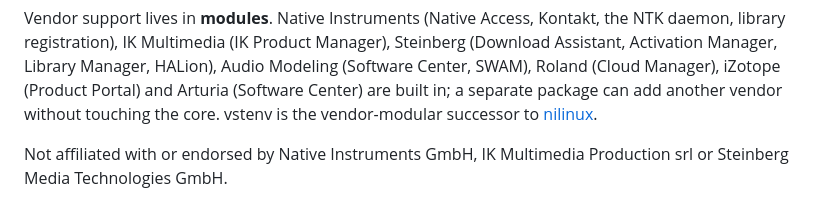
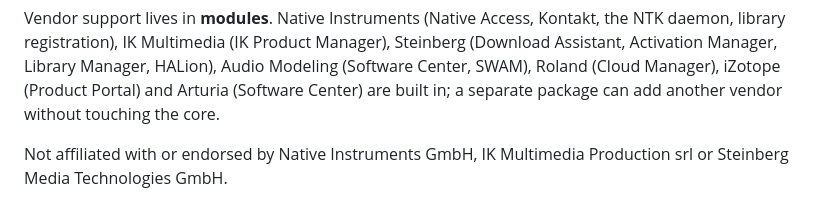
Before and after one commit to dguedry/vstenv, a Markdown page: README.md, the part around the change. Drawn GitHub-style.

Commit message:
README: drop the nilinux mention
vstenv stands on its own; the README no longer refers to its predecessor.

Co-Authored-By: Claude Opus 5.5 <noreply@anthropic.com>

```diff
--- a/README.md
+++ b/README.md
@@ -13,7 +13,6 @@ Steinberg (Download Assistant, Activation Manager, Library Manager, HALion),
 Audio Modeling (Software Center, SWAM), Roland (Cloud Manager), iZotope
 (Product Portal) and Arturia (Software Center) are built in; a separate package can add
 another vendor without touching the core.
-vstenv is the vendor-modular successor to [nilinux](https://github.com/dguedry/nilinux).
 
 Not affiliated with or endorsed by Native Instruments GmbH, IK Multimedia Production srl or Steinberg Media Technologies GmbH.
 
```
